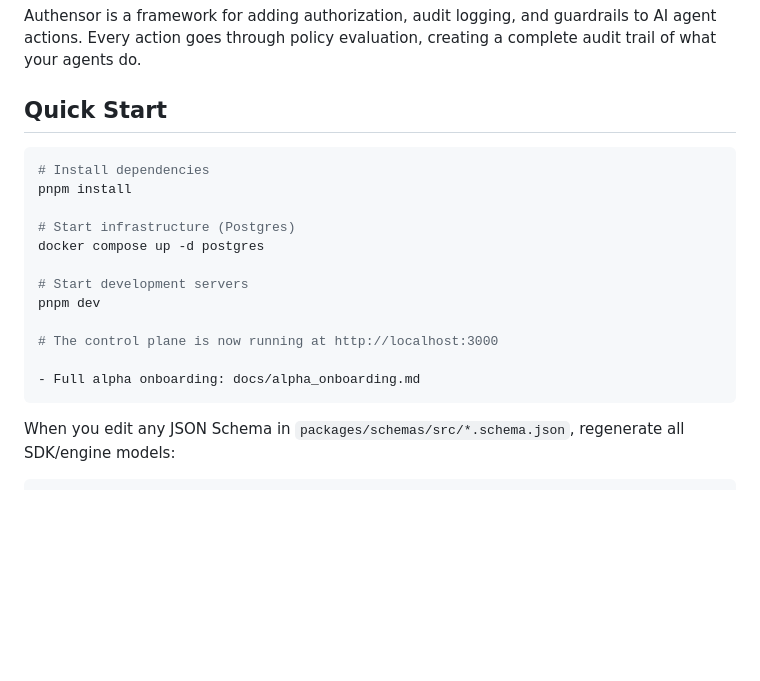
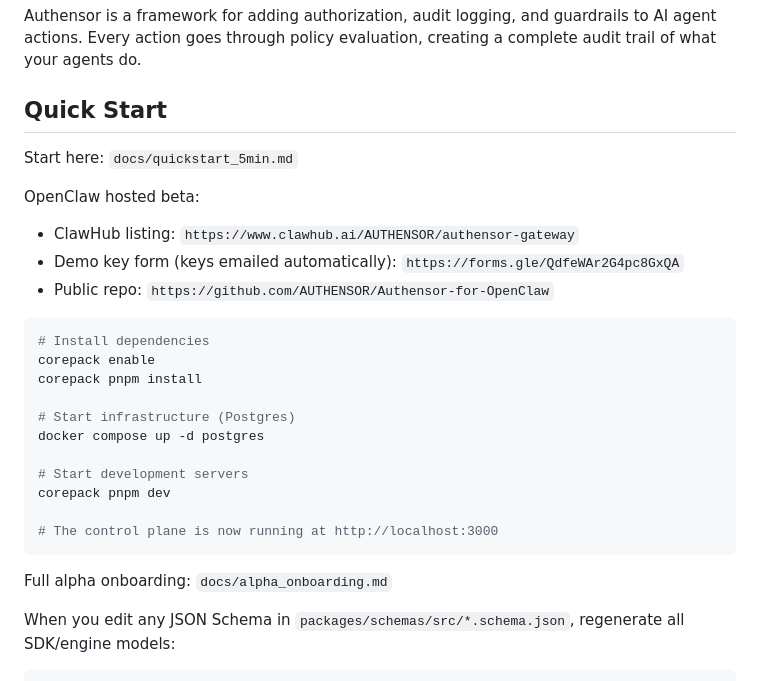
Before and after one commit to AUTHENSOR/AUTHENSOR, a Markdown page: README.md, the part around the change. Drawn GitHub-style; blank space fills up the shorter version.

Commit message:
Update OpenClaw quickstart links

````diff
--- a/README.md
+++ b/README.md
@@ -6,20 +6,28 @@ Authensor is a framework for adding authorization, audit logging, and guardrails
 
 ## Quick Start
 
+Start here: `docs/quickstart_5min.md`
+
+OpenClaw hosted beta:
+- ClawHub listing: `https://www.clawhub.ai/AUTHENSOR/authensor-gateway`
+- Demo key form (keys emailed automatically): `https://forms.gle/QdfeWAr2G4pc8GxQA`
+- Public repo: `https://github.com/AUTHENSOR/Authensor-for-OpenClaw`
+
 ```bash
 # Install dependencies
-pnpm install
+corepack enable
+corepack pnpm install
 
 # Start infrastructure (Postgres)
 docker compose up -d postgres
 
 # Start development servers
-pnpm dev
+corepack pnpm dev
 
 # The control plane is now running at http://localhost:3000
+```
 
-- Full alpha onboarding: docs/alpha_onboarding.md
-```
+Full alpha onboarding: `docs/alpha_onboarding.md`
 
 When you edit any JSON Schema in `packages/schemas/src/*.schema.json`, regenerate all SDK/engine models:
 
````
Also changed, not shown: docs/quickstart_5min.md (added, +75 -0 lines).
